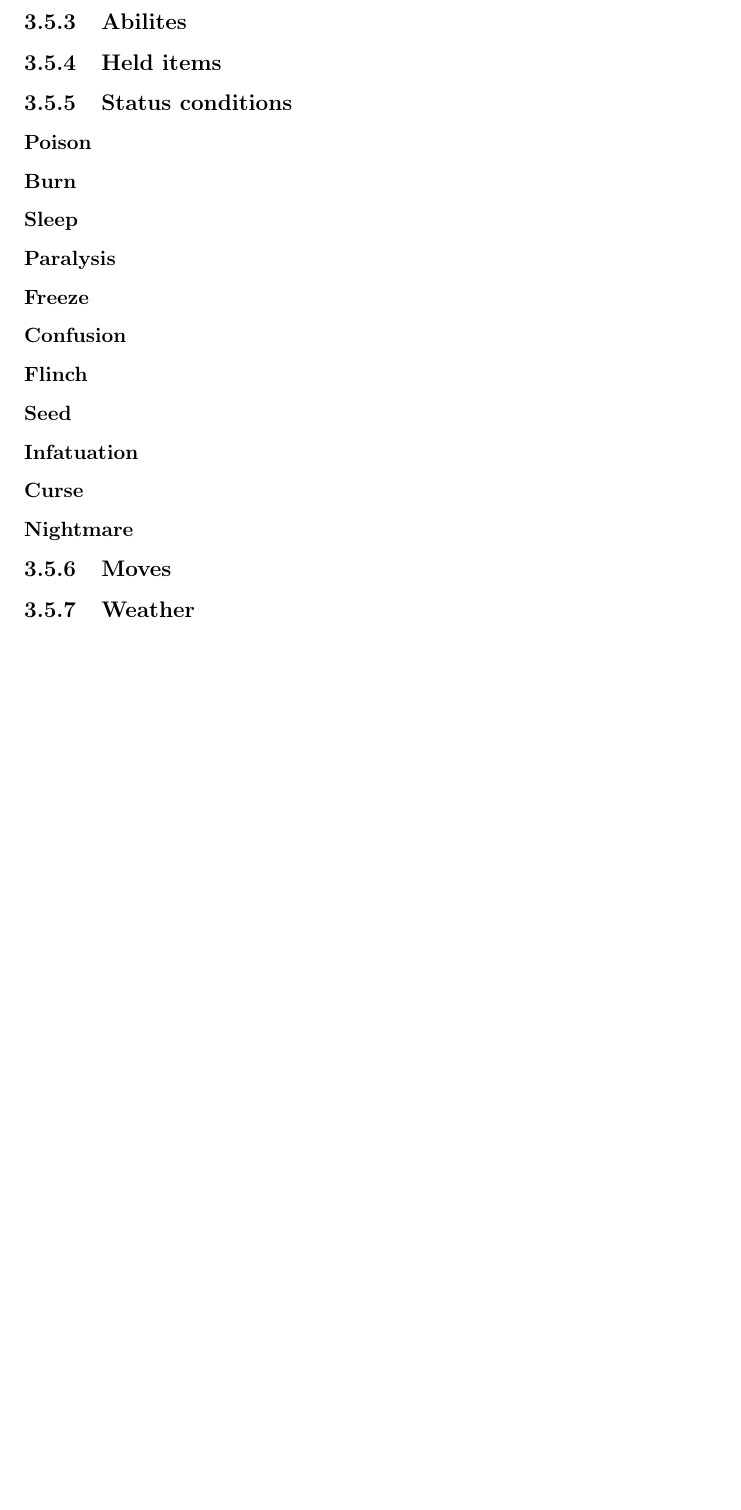
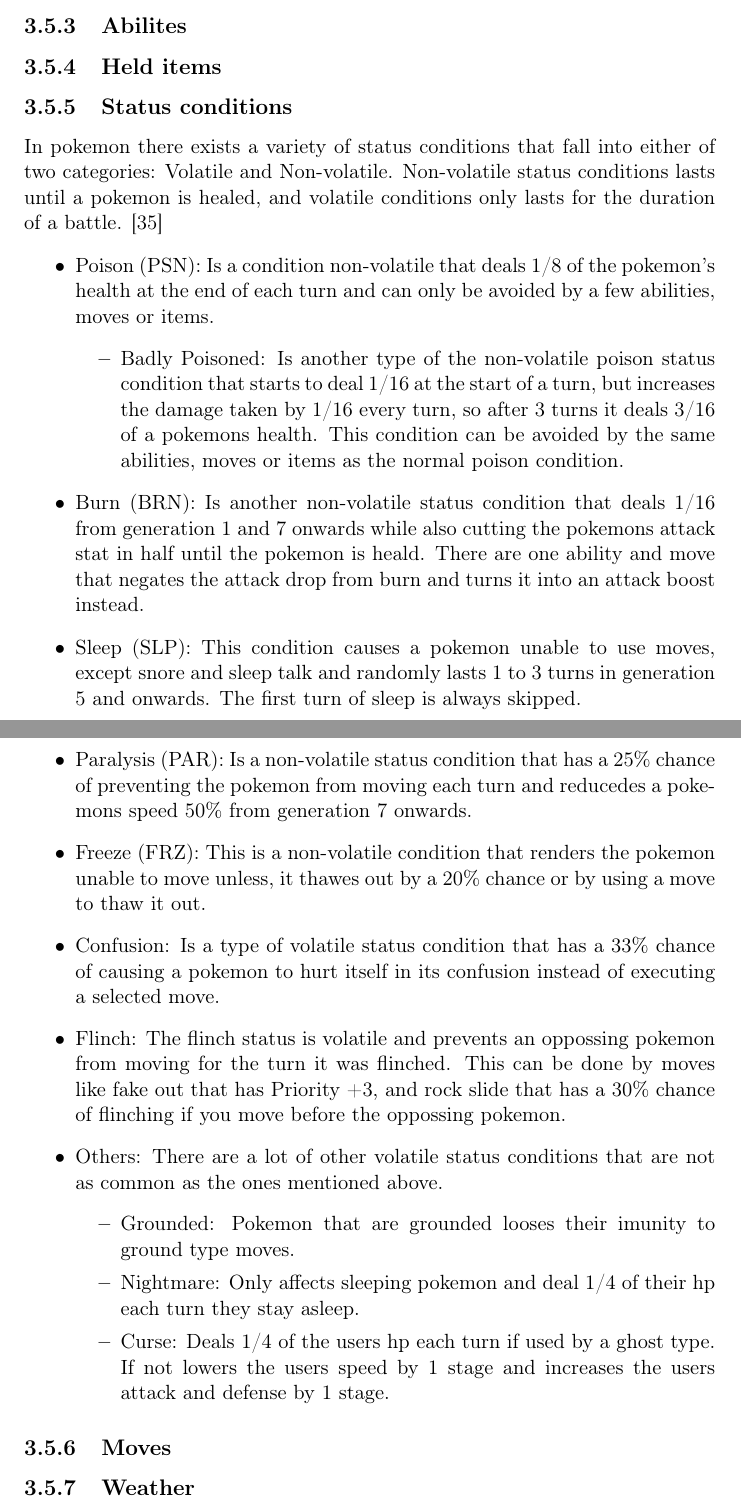
Before and after one commit to joachimhviid/pokemon-battle-bot, a LaTeX thesis (report/main.tex, which reads report/chapters/analysis-and-design/sec-pokemon-mechanics.tex): part of page 15 of 22 before the commit and two parts of pages 14 and 15 of 22 after it, the two joined at a grey line, cut so that both start at the same text, the shorter picture padded with empty space. Compiled offline with pdfLaTeX.

Commit message:
Pokemon mechanices Status conditions sections done

```diff
--- a/report/chapters/analysis-and-design/sec-pokemon-mechanics.tex
+++ b/report/chapters/analysis-and-design/sec-pokemon-mechanics.tex
@@ -28,17 +28,36 @@
 \subsection{Abilites}
 \subsection{Held items}
 \subsection{Status conditions}
-\subsubsection{Poison}
-\subsubsection{Burn}
-\subsubsection{Sleep}
-\subsubsection{Paralysis}
-\subsubsection{Freeze}
-\subsubsection{Confusion}
-\subsubsection{Flinch}
-\subsubsection{Seed}
-\subsubsection{Infatuation}
-\subsubsection{Curse}
-\subsubsection{Nightmare}
+In pokemon there exists a variety of status conditions that fall into either of two categories: Volatile and Non-volatile. Non-volatile status conditions
+lasts until a pokemon is healed, and volatile conditions only lasts for the duration of a battle. \cite{StatusCondition}
+\begin{itemize}
+  \item Poison (PSN): Is a condition non-volatile that deals 1/8 of the pokemon's health at the end of each turn and can only be avoided by a few abilities,
+  moves or items.
+  \begin{itemize}
+    \item Badly Poisoned: Is another type of the non-volatile poison status condition that starts to deal 1/16 at the start of a turn,
+      but increases the damage taken by 1/16 every turn, so after 3 turns it deals 3/16 of a pokemons health.
+      This condition can be avoided by the same abilities, moves or items as the normal poison condition.
+  \end{itemize}
+  \item Burn (BRN): Is another non-volatile status condition that deals 1/16 from generation 1 and 7 onwards while also cutting the pokemons attack stat
+    in half until the pokemon is heald. There are one ability and move that negates the attack drop from burn and turns it into an attack boost instead.
+  \item Sleep (SLP): This condition causes a pokemon unable to use moves, except snore and sleep talk and
+    randomly lasts 1 to 3 turns in generation 5 and onwards. The first turn of sleep is always skipped.
+  \item Paralysis (PAR): Is a non-volatile status condition that has a 25\% chance of preventing the pokemon from moving each turn and reducedes a pokemons
+    speed 50\% from generation 7 onwards.
+  \item Freeze (FRZ): This is a non-volatile condition that renders the pokemon unable to move unless, it thawes out by a 20\% chance or
+    by using a move to thaw it out.
+  \item Confusion: Is a type of volatile status condition that has a 33\% chance of causing a pokemon to hurt itself in its confusion instead of executing
+    a selected move.
+  \item Flinch: The flinch status is volatile and prevents an oppossing pokemon from moving for the turn it was flinched. This can be done by moves like
+    fake out that has Priority +3, and rock slide that has a 30\% chance of flinching if you move before the oppossing pokemon.
+  \item Others: There are a lot of other volatile status conditions that are not as common as the ones mentioned above.
+  \begin{itemize}
+    \item Grounded: Pokemon that are grounded looses their imunity to ground type moves.
+    \item Nightmare: Only affects sleeping pokemon and deal 1/4 of their hp each turn they stay asleep.
+    \item Curse: Deals 1/4 of the users hp each turn if used by a ghost type. If not lowers the users speed by 1 stage and increases
+      the users attack and defense by 1 stage.
+  \end{itemize}
+\end{itemize}
 \subsection{Moves}
 % Power
 % Damage range
```
Also changed, not shown: report/mybibliography.bib (+7 -0 lines).
